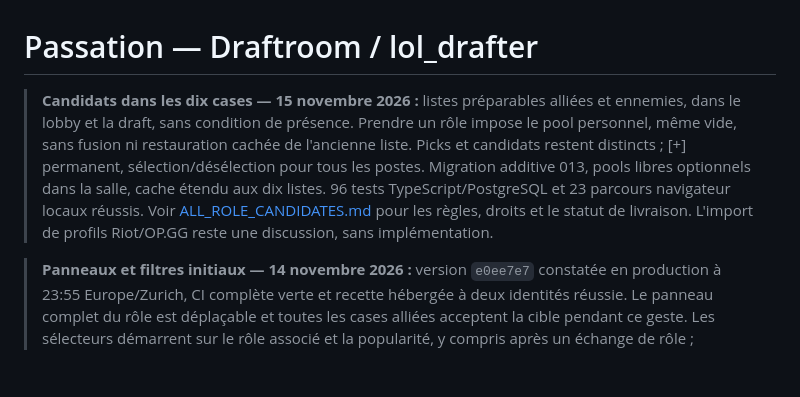
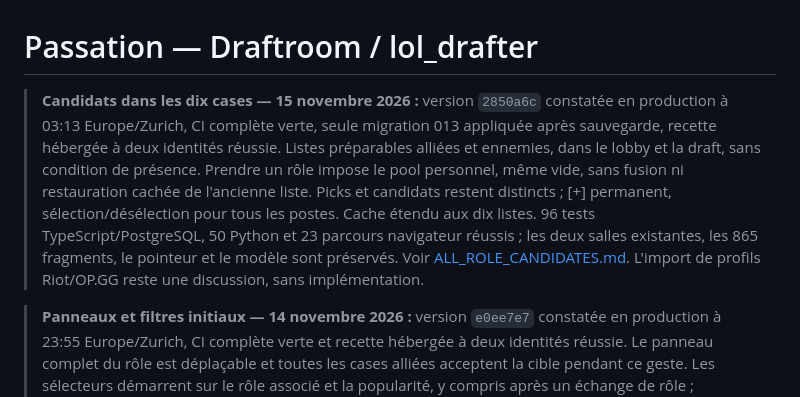
Before and after one commit to NicoHelemon/lol_drafter, a Markdown page: docs/HANDOFF.md, the part around the change. GitHub-like rendering; blank space fills up the shorter version.

Commit message:
Record hosted ten-role lists, player override and data preservation evidence

```diff
--- a/docs/HANDOFF.md
+++ b/docs/HANDOFF.md
@@ -1,6 +1,6 @@
 # Passation — Draftroom / lol_drafter
 
-> **Candidats dans les dix cases — 15 novembre 2026 :** listes préparables alliées et ennemies, dans le lobby et la draft, sans condition de présence. Prendre un rôle impose le pool personnel, même vide, sans fusion ni restauration cachée de l'ancienne liste. Picks et candidats restent distincts ; [+] permanent, sélection/désélection pour tous les postes. Migration additive 013, pools libres optionnels dans la salle, cache étendu aux dix listes. 96 tests TypeScript/PostgreSQL et 23 parcours navigateur locaux réussis. Voir [ALL_ROLE_CANDIDATES.md](ui/ALL_ROLE_CANDIDATES.md) pour les règles, droits et le statut de livraison. L'import de profils Riot/OP.GG reste une discussion, sans implémentation.
+> **Candidats dans les dix cases — 15 novembre 2026 :** version `2850a6c` constatée en production à 03:13 Europe/Zurich, CI complète verte, seule migration 013 appliquée après sauvegarde, recette hébergée à deux identités réussie. Listes préparables alliées et ennemies, dans le lobby et la draft, sans condition de présence. Prendre un rôle impose le pool personnel, même vide, sans fusion ni restauration cachée de l'ancienne liste. Picks et candidats restent distincts ; [+] permanent, sélection/désélection pour tous les postes. Cache étendu aux dix listes. 96 tests TypeScript/PostgreSQL, 50 Python et 23 parcours navigateur réussis ; les deux salles existantes, les 865 fragments, le pointeur et le modèle sont préservés. Voir [ALL_ROLE_CANDIDATES.md](ui/ALL_ROLE_CANDIDATES.md). L'import de profils Riot/OP.GG reste une discussion, sans implémentation.
 
 > **Panneaux et filtres initiaux — 14 novembre 2026 :** version `e0ee7e7` constatée en production à 23:55 Europe/Zurich, CI complète verte et recette hébergée à deux identités réussie. Le panneau complet du rôle est déplaçable et toutes les cases alliées acceptent la cible pendant ce geste. Les sélecteurs démarrent sur le rôle associé et la popularité, y compris après un échange de rôle ; réouverture = valeurs initiales rétablies. Bans tous rôles/popularité ; repli sans métadonnées tous rôles/alphabétique. Aucune migration ni modification du scoring ou de la collecte. Voir [ROLE_PANELS_DEFAULTS.md](ui/ROLE_PANELS_DEFAULTS.md) pour la validation et la livraison.
 
```
Also changed, not shown: docs/ui/ALL_ROLE_CANDIDATES.md (+9 -1 lines), docs/ui/evidence/ten-role-draft-production.png (added), docs/ui/evidence/ten-role-lobby-production.png (added), 1 other file.
